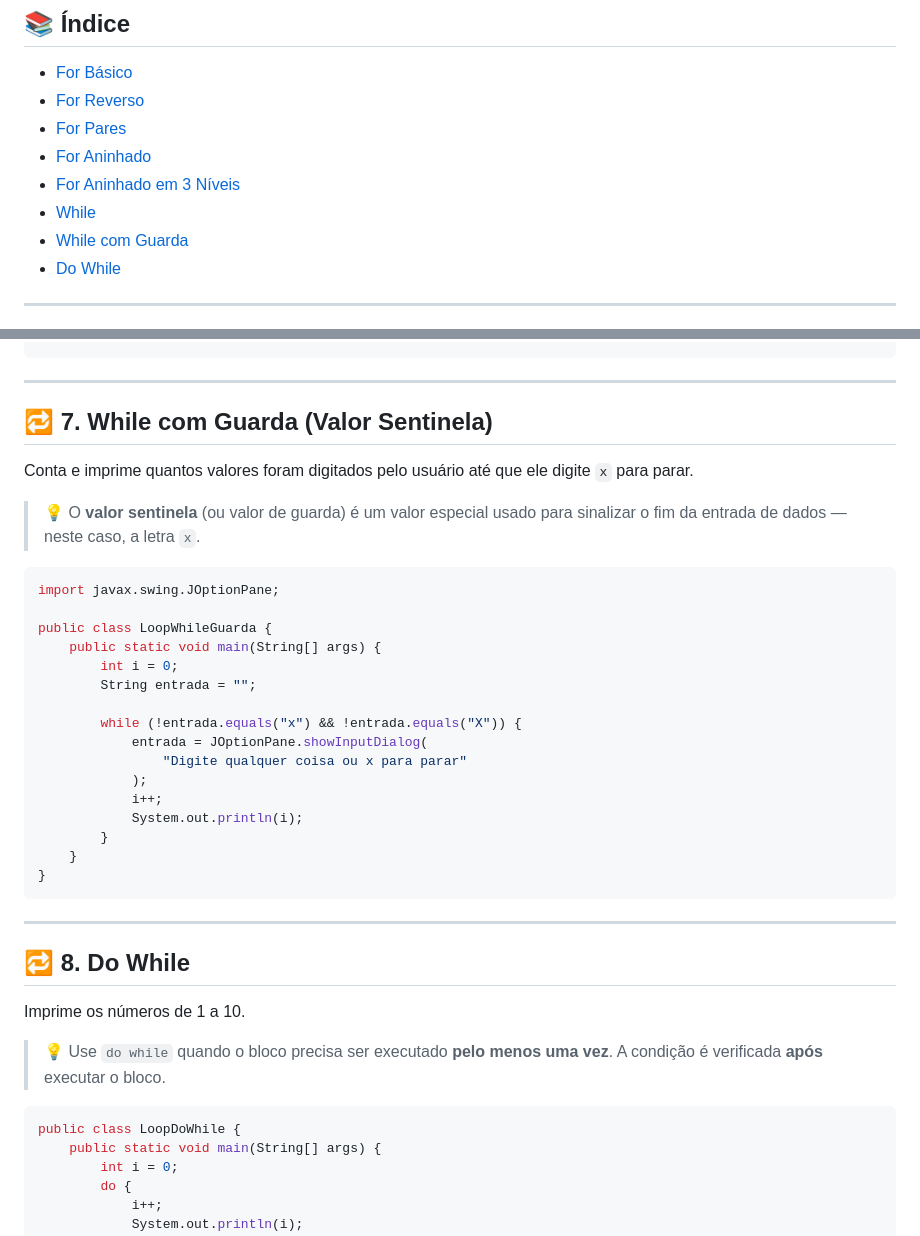
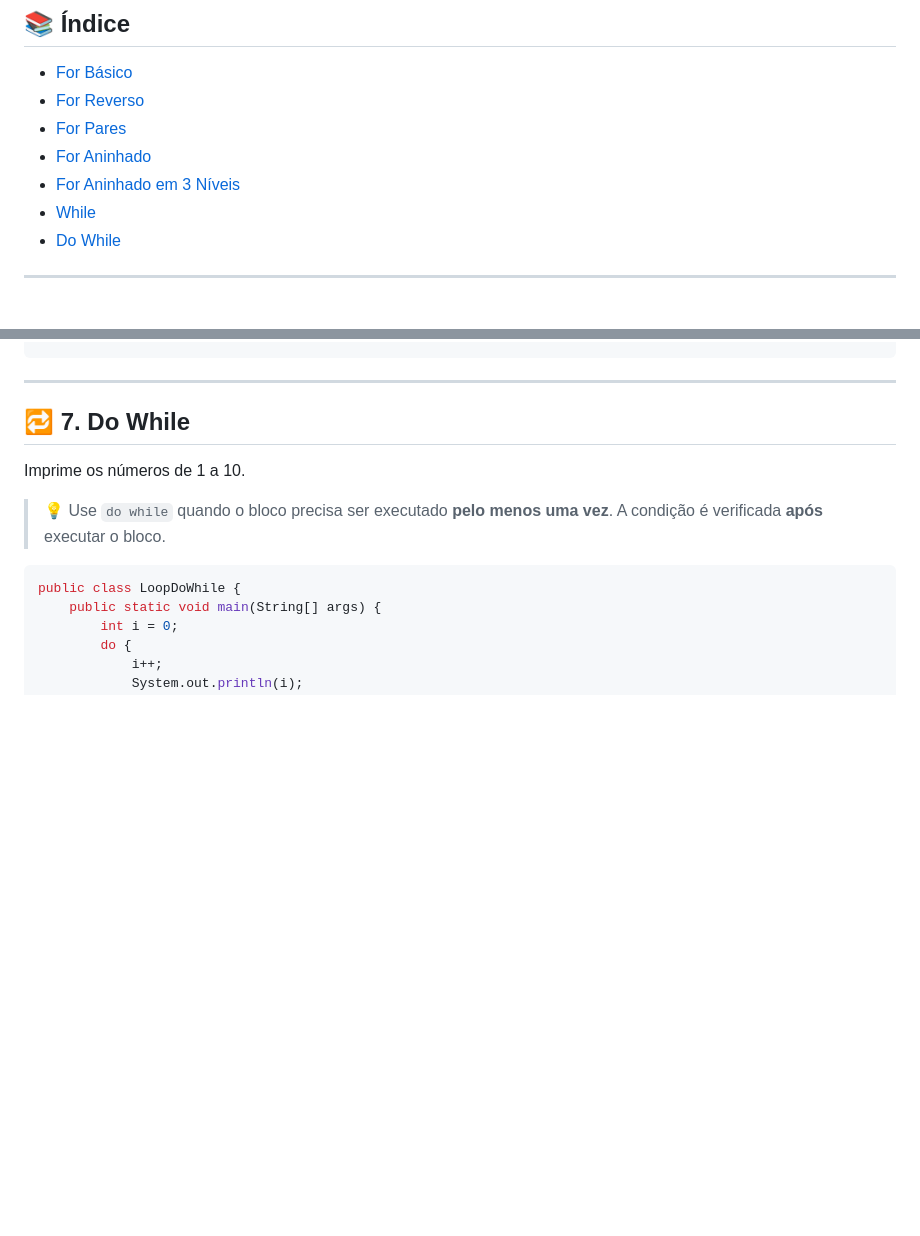
Before and after one commit to andre2024senai/java_senai, a Markdown page: desenvolvimento_de_sistemas/Estrutura Repetição/README.md, 2 parts joined by grey strips. GitHub-like rendering; blank space fills up the shorter version.

Commit message:
Update README.md by removing While com Guarda section
Removed 'While com Guarda' section and updated the numbering for 'Do While'.

````diff
--- a/desenvolvimento_de_sistemas/Estrutura Repetição/README.md
+++ b/desenvolvimento_de_sistemas/Estrutura Repetição/README.md
@@ -12,7 +12,6 @@ Repositório com exemplos práticos das principais estruturas de repetição em
 - [For Aninhado](#-4-for-aninhado)
 - [For Aninhado em 3 Níveis](#-5-for-aninhado-em-3-níveis)
 - [While](#-6-while)
-- [While com Guarda](#-7-while-com-guarda-valor-sentinela)
 - [Do While](#-8-do-while)
 
 ---
@@ -127,34 +126,8 @@ public class LoopWhile {
 
 ---
 
-## 🔁 7. While com Guarda (Valor Sentinela)
 
-Conta e imprime quantos valores foram digitados pelo usuário até que ele digite `x` para parar.
-
-> 💡 O **valor sentinela** (ou valor de guarda) é um valor especial usado para sinalizar o fim da entrada de dados — neste caso, a letra `x`.
-
-```java
-import javax.swing.JOptionPane;
-
-public class LoopWhileGuarda {
-    public static void main(String[] args) {
-        int i = 0;
-        String entrada = "";
-
-        while (!entrada.equals("x") && !entrada.equals("X")) {
-            entrada = JOptionPane.showInputDialog(
-                "Digite qualquer coisa ou x para parar"
-            );
-            i++;
-            System.out.println(i);
-        }
-    }
-}
-```
-
----
-
-## 🔁 8. Do While
+## 🔁 7. Do While
 
 Imprime os números de 1 a 10.
 
````
